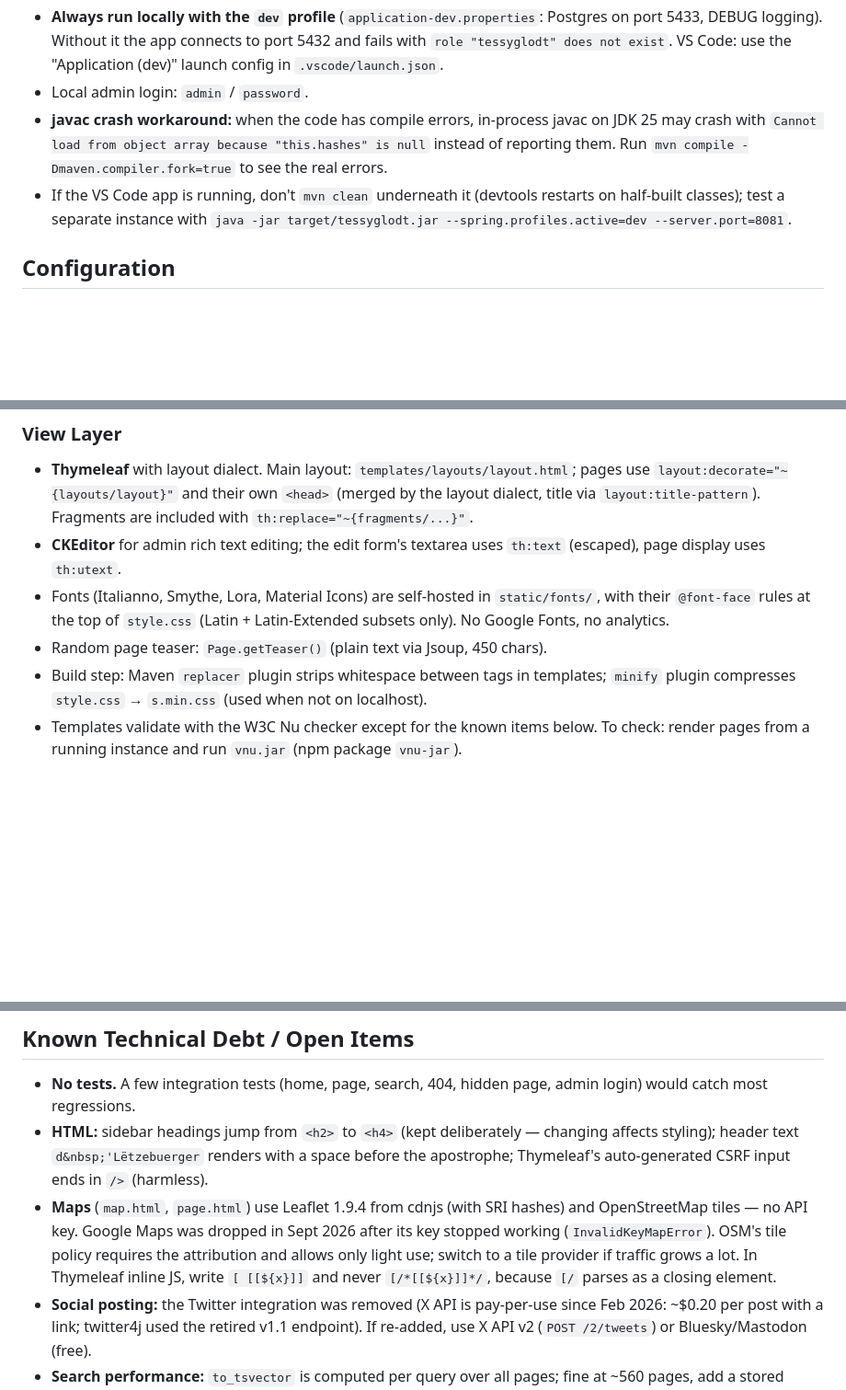
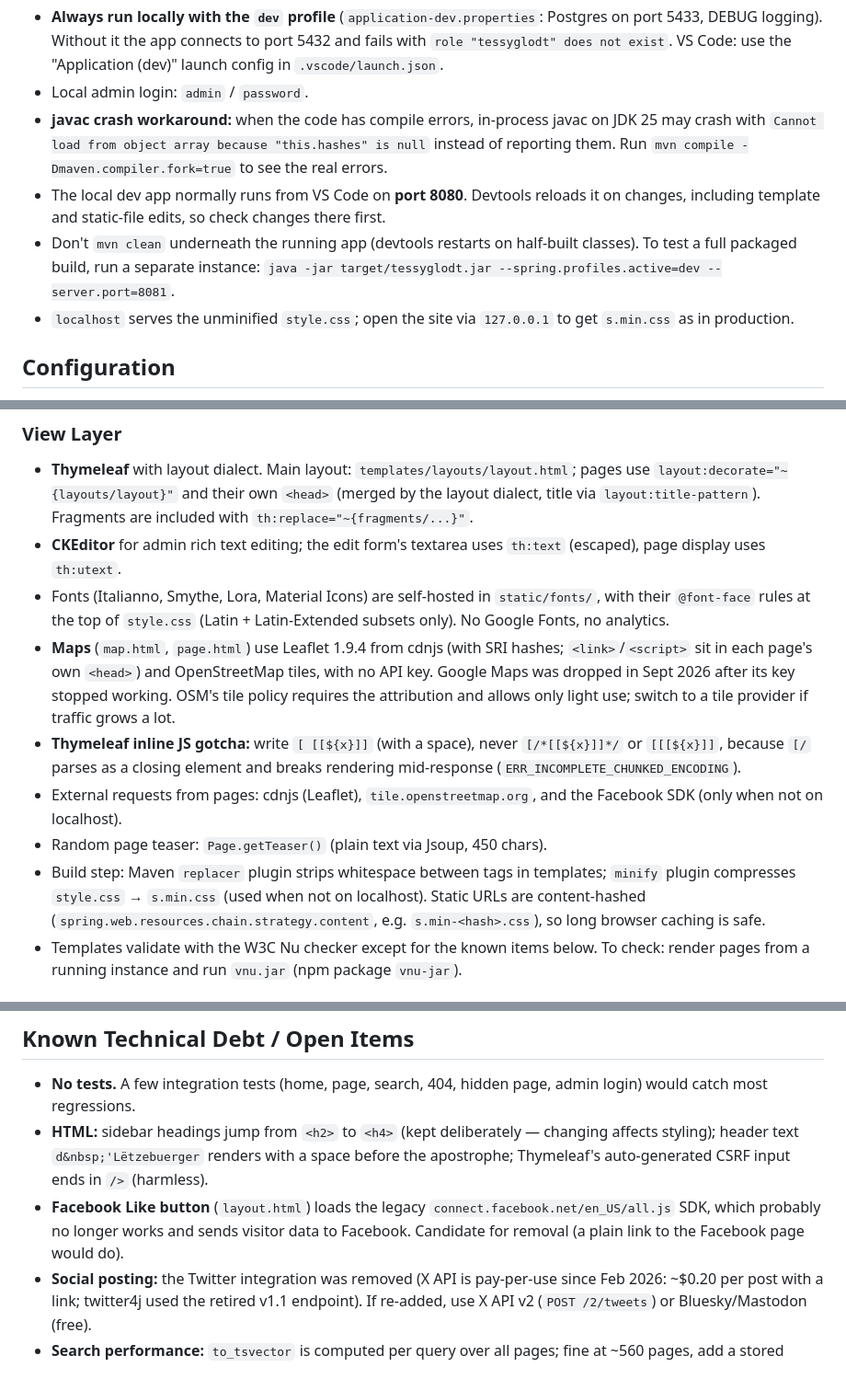
Before and after one commit to yglodt/tessyglodt.lu, a Markdown page: CLAUDE.md, 3 parts joined by grey strips. Shown at 92% size. GitHub-like rendering; blank space fills up the shorter version.

Commit message:
Update CLAUDE.md with dev setup, maps and external resources notes
Co-Authored-By: Claude Opus 5.5 <noreply@anthropic.com>
Claude-Session: https://claude.ai/code/session_018drSmHqNfMb7m3bQQ1t9dT

```diff
--- a/CLAUDE.md
+++ b/CLAUDE.md
@@ -17,7 +17,9 @@ mvn test                                            # Run all tests (there are n
 - **Always run locally with the `dev` profile** (`application-dev.properties`: Postgres on port 5433, DEBUG logging). Without it the app connects to port 5432 and fails with `role "tessyglodt" does not exist`. VS Code: use the "Application (dev)" launch config in `.vscode/launch.json`.
 - Local admin login: `admin` / `password`.
 - **javac crash workaround:** when the code has compile errors, in-process javac on JDK 25 may crash with `Cannot load from object array because "this.hashes" is null` instead of reporting them. Run `mvn compile -Dmaven.compiler.fork=true` to see the real errors.
-- If the VS Code app is running, don't `mvn clean` underneath it (devtools restarts on half-built classes); test a separate instance with `java -jar target/tessyglodt.jar --spring.profiles.active=dev --server.port=8081`.
+- The local dev app normally runs from VS Code on **port 8080**. Devtools reloads it on changes, including template and static-file edits, so check changes there first.
+- Don't `mvn clean` underneath the running app (devtools restarts on half-built classes). To test a full packaged build, run a separate instance: `java -jar target/tessyglodt.jar --spring.profiles.active=dev --server.port=8081`.
+- `localhost` serves the unminified `style.css`; open the site via `127.0.0.1` to get `s.min.css` as in production.
 
 ## Configuration
 
@@ -84,8 +86,11 @@ Mutations (`insert`, `update`) evict both caches. `getPageByProperty` evicts `ac
 - **Thymeleaf** with layout dialect. Main layout: `templates/layouts/layout.html`; pages use `layout:decorate="~{layouts/layout}"` and their own `<head>` (merged by the layout dialect, title via `layout:title-pattern`). Fragments are included with `th:replace="~{fragments/...}"`.
 - **CKEditor** for admin rich text editing; the edit form's textarea uses `th:text` (escaped), page display uses `th:utext`.
 - Fonts (Italianno, Smythe, Lora, Material Icons) are self-hosted in `static/fonts/`, with their `@font-face` rules at the top of `style.css` (Latin + Latin-Extended subsets only). No Google Fonts, no analytics.
+- **Maps** (`map.html`, `page.html`) use Leaflet 1.9.4 from cdnjs (with SRI hashes; `<link>`/`<script>` sit in each page's own `<head>`) and OpenStreetMap tiles, with no API key. Google Maps was dropped in Sept 2026 after its key stopped working. OSM's tile policy requires the attribution and allows only light use; switch to a tile provider if traffic grows a lot.
+- **Thymeleaf inline JS gotcha:** write `[ [[${x}]]` (with a space), never `[/*[[${x}]]*/` or `[[[${x}]]`, because `[/` parses as a closing element and breaks rendering mid-response (`ERR_INCOMPLETE_CHUNKED_ENCODING`).
+- External requests from pages: cdnjs (Leaflet), `tile.openstreetmap.org`, and the Facebook SDK (only when not on localhost).
 - Random page teaser: `Page.getTeaser()` (plain text via Jsoup, 450 chars).
-- Build step: Maven `replacer` plugin strips whitespace between tags in templates; `minify` plugin compresses `style.css` → `s.min.css` (used when not on localhost).
+- Build step: Maven `replacer` plugin strips whitespace between tags in templates; `minify` plugin compresses `style.css` → `s.min.css` (used when not on localhost). Static URLs are content-hashed (`spring.web.resources.chain.strategy.content`, e.g. `s.min-<hash>.css`), so long browser caching is safe.
 - Templates validate with the W3C Nu checker except for the known items below. To check: render pages from a running instance and run `vnu.jar` (npm package `vnu-jar`).
 
 ### Security
@@ -113,7 +118,7 @@ Systemd service file: `tessyglodt_lu.service` (runs `java -jar tessyglodt.war` i
 
 - **No tests.** A few integration tests (home, page, search, 404, hidden page, admin login) would catch most regressions.
 - **HTML:** sidebar headings jump from `<h2>` to `<h4>` (kept deliberately — changing affects styling); header text `d&nbsp;'Lëtzebuerger` renders with a space before the apostrophe; Thymeleaf's auto-generated CSRF input ends in `/>` (harmless).
-- **Maps** (`map.html`, `page.html`) use Leaflet 1.9.4 from cdnjs (with SRI hashes) and OpenStreetMap tiles — no API key. Google Maps was dropped in Sept 2026 after its key stopped working (`InvalidKeyMapError`). OSM's tile policy requires the attribution and allows only light use; switch to a tile provider if traffic grows a lot. In Thymeleaf inline JS, write `[ [[${x}]]` and never `[/*[[${x}]]*/`, because `[/` parses as a closing element.
+- **Facebook Like button** (`layout.html`) loads the legacy `connect.facebook.net/en_US/all.js` SDK, which probably no longer works and sends visitor data to Facebook. Candidate for removal (a plain link to the Facebook page would do).
 - **Social posting:** the Twitter integration was removed (X API is pay-per-use since Feb 2026: ~$0.20 per post with a link; twitter4j used the retired v1.1 endpoint). If re-added, use X API v2 (`POST /2/tweets`) or Bluesky/Mastodon (free).
 - **Search performance:** `to_tsvector` is computed per query over all pages; fine at ~560 pages, add a stored tsvector column + GIN index if it grows.
 
```
